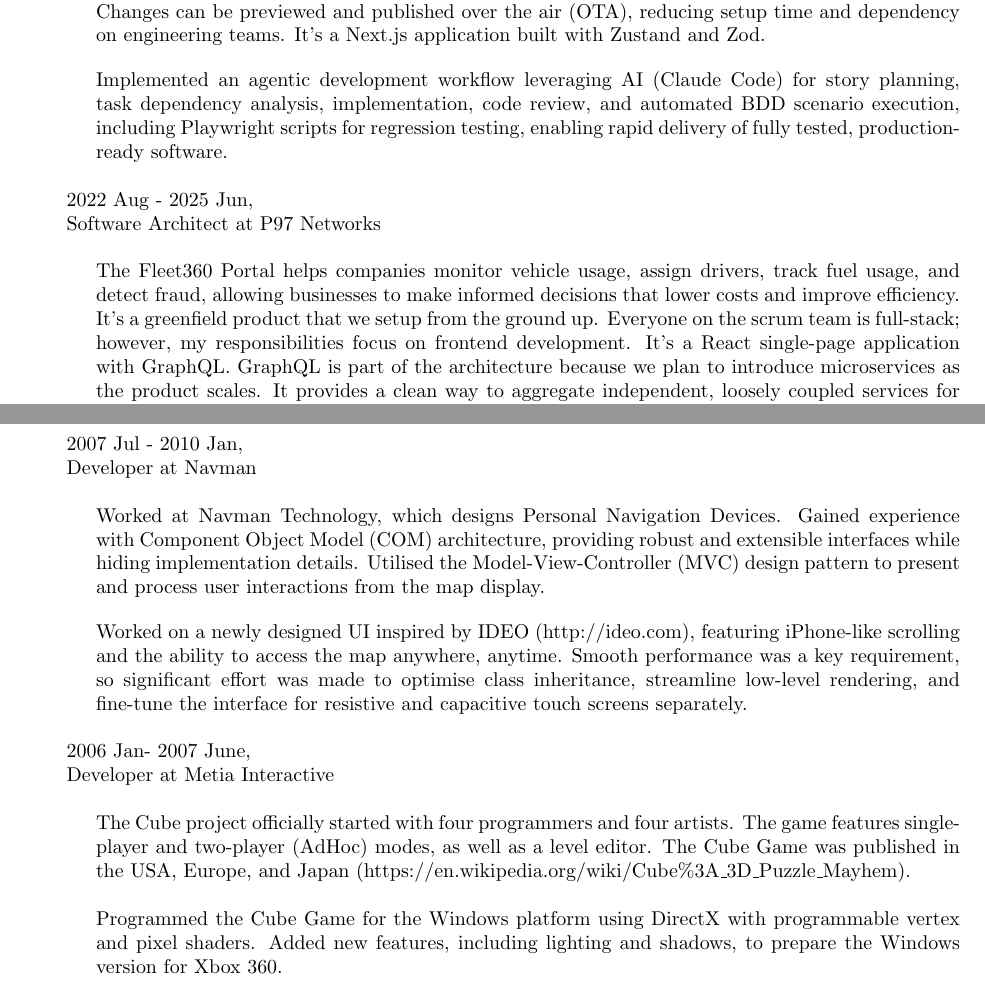
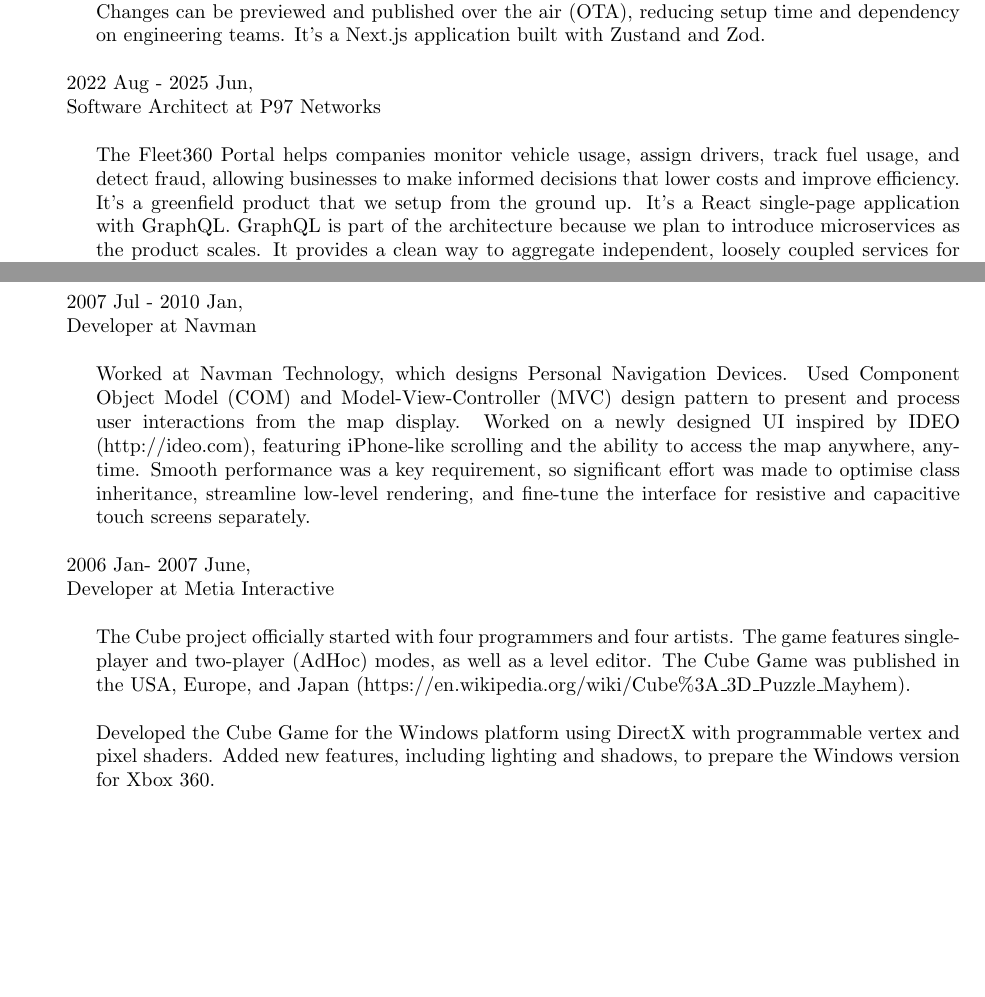
Before and after one commit to Intai/cv, a LaTeX CV (Latex/CV.tex): two parts of pages 2 and 4 of 5, joined at a grey line, cut so that both start at the same text, the shorter picture padded with empty space. The pictures show the PDF file Latex/CV.pdf that the author committed with the source.

Commit message:
Trim older experiences

```diff
--- a/Latex/CV.tex
+++ b/Latex/CV.tex
@@ -91,24 +91,26 @@ Established a Git branching and tagging strategy supporting multiple development
 The Mobile Experience Manager (MEM) Portal enables tenants to configure templates, themes, features, and layouts without coding, allowing them to customise their mobile applications with ease. Changes can be previewed and published over the air (OTA), reducing setup time and dependency on engineering teams. It's a Next.js application built with Zustand and Zod.
 \end{minipage}
 
-Implemented an agentic development workflow leveraging AI (Claude Code) for story planning, task dependency analysis, implementation, code review, and automated BDD scenario execution, including Playwright scripts for regression testing, enabling rapid delivery of fully tested, production-ready software.
-
 \begin{minipage}{\textwidth}
 \vspace{0.03in}
 \hspace*{-0.25in} 2022 Aug - 2025 Jun,\\
 \hspace*{-0.25in} Software Architect at P97 Networks
 \vspace{0.165in}
 
-The Fleet360 Portal helps companies monitor vehicle usage, assign drivers, track fuel usage, and detect fraud, allowing businesses to make informed decisions that lower costs and improve efficiency. It's a greenfield product that we setup from the ground up. Everyone on the scrum team is full-stack; however, my responsibilities focus on frontend development. It's a React single-page application with GraphQL. GraphQL is part of the architecture because we plan to introduce microservices as the product scales. It provides a clean way to aggregate independent, loosely coupled services for frontend consumption. Additionally, a Flutter companion app enables payments at petrol stations.
+The Fleet360 Portal helps companies monitor vehicle usage, assign drivers, track fuel usage, and detect fraud, allowing businesses to make informed decisions that lower costs and improve efficiency. It's a greenfield product that we setup from the ground up. It's a React single-page application with GraphQL. GraphQL is part of the architecture because we plan to introduce microservices as the product scales. It provides a clean way to aggregate independent, loosely coupled services for frontend consumption. Additionally, a Flutter companion app enables payments at petrol stations.
 \end{minipage}
 
 Applied established frontend practices such as structured state management and reactive, functional programming (Redux, RxJS, Ramda), with containerisation to ensure consistent development and deployment (Docker). Ensured product quality through enforced linting, 100\% unit test coverage, automated integration and end-to-end (E2E) testing, and visual regression testing, aligned with the testing pyramid in Azure Pipelines continuously.
 
 Managed the two-week Scrum cycle, including design sessions, shaping technical requirements for Jira stories, and facilitating ceremonies (grooming, team refinement, and retrospectives) to align the team on feature delivery.
 
+\begin{minipage}{\textwidth}
+\vspace{0.03in}
 \hspace*{-0.25in} 2018 Nov - 2022 Jul,\\
 \hspace*{-0.25in} Senior Software Architect at ProjectManager.com
+\vspace{0.165in}
 
 The ProjectManager.com web app features complex UI functionality, including a custom spreadsheet, drag-and-drop interfaces, and real-time updates via Socket.IO. New frontend features were implemented using React, Bacon.js, and Ramda, supported by a reusable base component library. Maintaining and extending the app required working across old and new codebases, with iframes used to encapsulate server-rendered pages.
+\end{minipage}
 
 There are two squads with around six frontend-focused and two backend-focused developers. I am responsible for elaborating epics and stories with product owners and the design team, slicing stories into smaller testable units, and planning technically to enable developers to work in parallel without blocking each other. I also provide feedback in pull requests through code reviews and participate in day-to-day technical discussions.
@@ -171,11 +178,7 @@ Started working at Fishpond, supporting sites with approximately 20 million list
 \hspace*{-0.25in} Developer at Navman
 \vspace{0.165in}
 
-Worked at Navman Technology, which designs Personal Navigation Devices. Gained experience with Component Object Model (COM) architecture, providing robust and extensible interfaces while hiding implementation details. Utilised the Model-View-Controller (MVC) design pattern to present and process user interactions from the map display.
-\end{minipage}
-
-\begin{minipage}{\textwidth}
-Worked on a newly designed UI inspired by IDEO (http://ideo.com), featuring iPhone-like scrolling and the ability to access the map anywhere, anytime. Smooth performance was a key requirement, so significant effort was made to optimise class inheritance, streamline low-level rendering, and fine-tune the interface for resistive and capacitive touch screens separately.
+Worked at Navman Technology, which designs Personal Navigation Devices. Used Component Object Model (COM) and Model-View-Controller (MVC) design pattern to present and process user interactions from the map display. Worked on a newly designed UI inspired by IDEO (http://ideo.com), featuring iPhone-like scrolling and the ability to access the map anywhere, anytime. Smooth performance was a key requirement, so significant effort was made to optimise class inheritance, streamline low-level rendering, and fine-tune the interface for resistive and capacitive touch screens separately.
 \vspace{0.03in}
 \end{minipage}
 
@@ -184,6 +187,8 @@ Worked on a newly designed UI inspired by IDEO (http://ideo.com), featuring iPho
 
 The Cube project officially started with four programmers and four artists. The game features single-player and two-player (AdHoc) modes, as well as a level editor. The Cube Game was published in the USA, Europe, and Japan (https://en.wikipedia.org/wiki/Cube\%3A\_3D\_Puzzle\_Mayhem).
 
-Programmed the Cube Game for the Windows platform using DirectX with programmable vertex and pixel shaders. Added new features, including lighting and shadows, to prepare the Windows version for Xbox 360.
+Developed the Cube Game for the Windows platform using DirectX with programmable vertex and pixel shaders. Added new features, including lighting and shadows, to prepare the Windows version for Xbox 360.
 
+\begin{minipage}{\textwidth}
+\vspace{0.03in}
 \hspace*{-0.25in} 2004 - 2005 Feb,
```
Also changed, not shown: Latex/CV.pdf, Latex/CV.tex (19 more changed lines), 1 other file.
